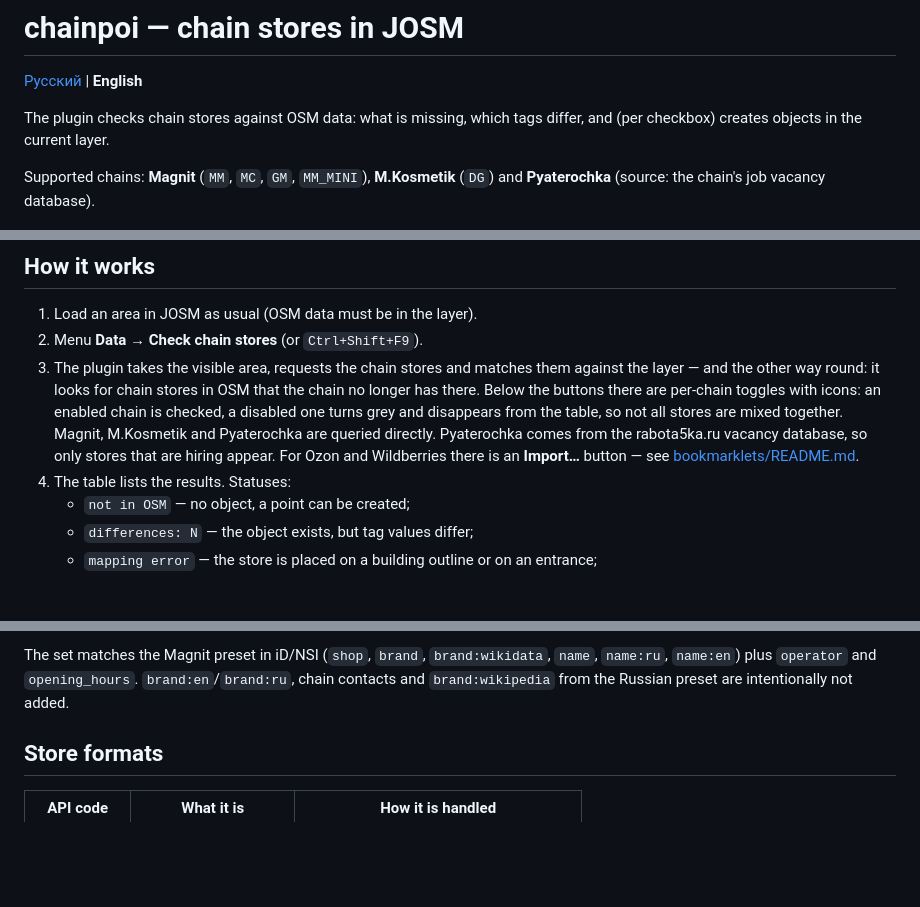
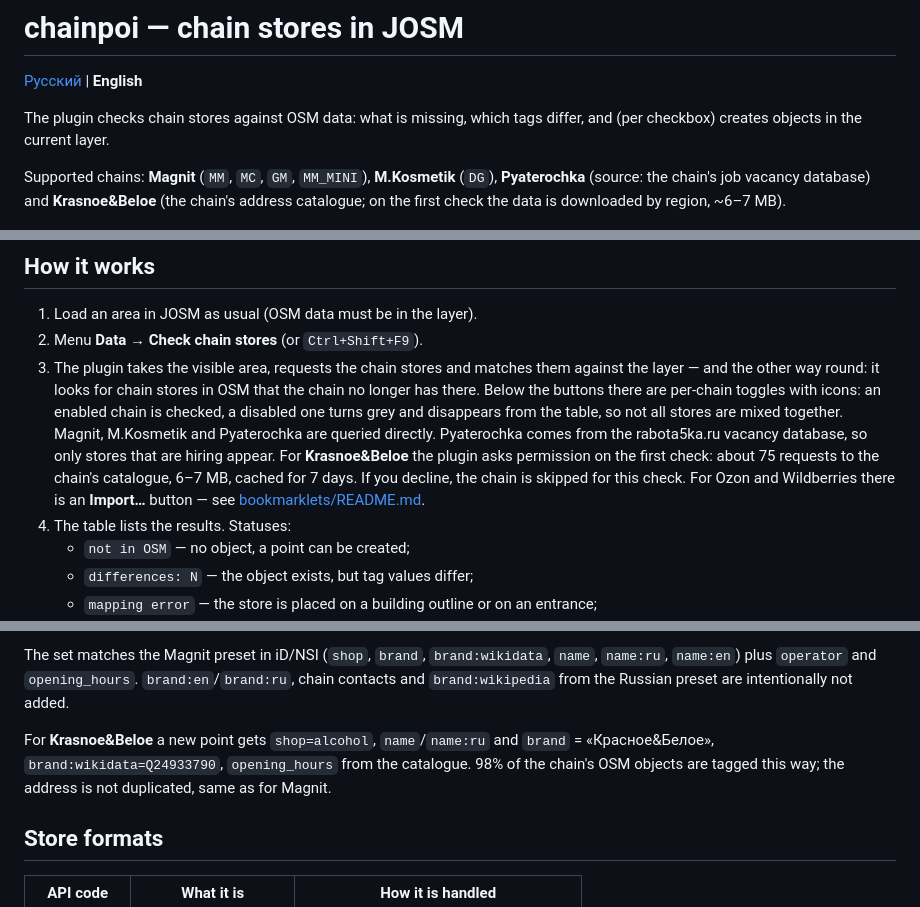
Before and after one commit to Glebzilla/josm-chainpoi, a Markdown page: README.en.md, 3 parts joined by grey strips. GitHub-like rendering; blank space fills up the shorter version.

```diff
--- a/README.en.md
+++ b/README.en.md
@@ -5,8 +5,10 @@
 The plugin checks chain stores against OSM data: what is missing, which tags
 differ, and (per checkbox) creates objects in the current layer.
 
-Supported chains: **Magnit** (`MM`, `MC`, `GM`, `MM_MINI`), **M.Kosmetik** (`DG`)
-and **Pyaterochka** (source: the chain's job vacancy database).
+Supported chains: **Magnit** (`MM`, `MC`, `GM`, `MM_MINI`), **M.Kosmetik** (`DG`),
+**Pyaterochka** (source: the chain's job vacancy database) and **Krasnoe&Beloe**
+(the chain's address catalogue; on the first check the data is downloaded by
+region, ~6–7 MB).
 
 ![Chain stores panel in JOSM](docs/screenshot.png)
 
@@ -22,6 +24,9 @@ and **Pyaterochka** (source: the chain's job vacancy database).
    stores are mixed together.
    Magnit, M.Kosmetik and Pyaterochka are queried directly. Pyaterochka comes
    from the rabota5ka.ru vacancy database, so only stores that are hiring appear.
+   For **Krasnoe&Beloe** the plugin asks permission on the first check: about
+   75 requests to the chain's catalogue, 6–7 MB, cached for 7 days. If you
+   decline, the chain is skipped for this check.
    For Ozon and Wildberries there is an **Import…** button — see
    [bookmarklets/README.md](bookmarklets/README.md).
 4. The table lists the results. Statuses:
@@ -150,6 +155,11 @@ The set matches the Magnit preset in iD/NSI (`shop`, `brand`, `brand:wikidata`,
 `name`, `name:ru`, `name:en`) plus `operator` and `opening_hours`. `brand:en`/`brand:ru`,
 chain contacts and `brand:wikipedia` from the Russian preset are intentionally
 not added.
+
+For **Krasnoe&Beloe** a new point gets `shop=alcohol`, `name`/`name:ru` and
+`brand` = «Красное&Белое», `brand:wikidata=Q24933790`, `opening_hours` from the
+catalogue. 98% of the chain's OSM objects are tagged this way; the address is
+not duplicated, same as for Magnit.
 
 ## Store formats
 
```
Also changed, not shown: README.md (+11 -3 lines), resources/images/chain-kb.png (added), resources/images/chain-kosmetik.png, 6 other files.
